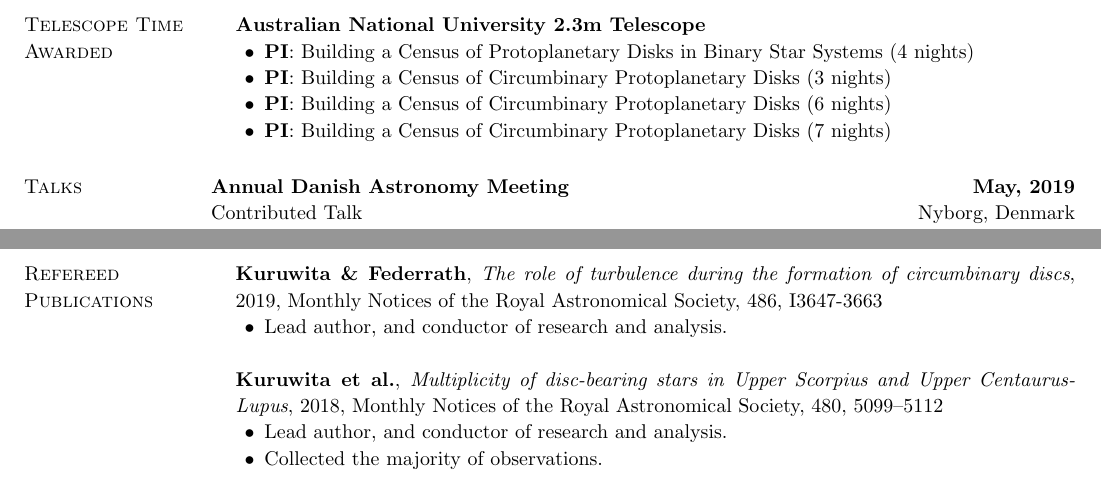
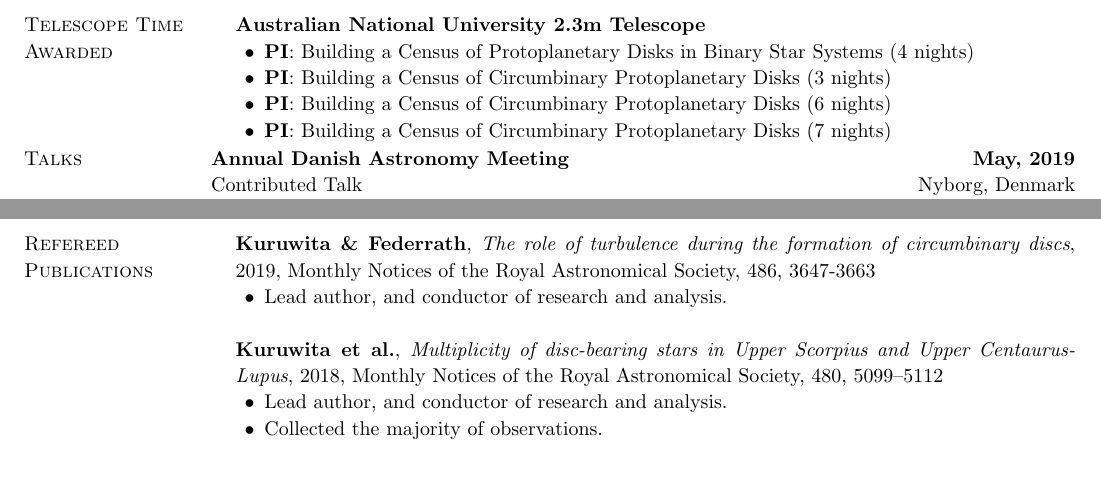
Before and after one commit to rajikalk/rajikalk.github.io, a LaTeX CV (CV/CV.tex): two parts of pages 2 and 4 of 4, joined at a grey line, cut so that both start at the same text. Compiled offline with pdfLaTeX.

Commit message:
updated CV and fixed pages of  2019 publication

```diff
--- a/CV/CV.tex
+++ b/CV/CV.tex
@@ -98,7 +98,7 @@
 				\item {\bf PI}: Building a Census of Circumbinary Protoplanetary Disks (7 nights)
 			\end{list2}
 		\end{list1}
-
+		\vspace{-0.5cm}
 		\section{\sc Talks}
 		{\bf Annual Danish Astronomy Meeting} \hfill {\bf May, 2019}\\
 		Contributed Talk \hfill Nyborg, Denmark\\
@@ -188,7 +188,7 @@
 		\newpage
 \section{\sc Refereed Publications}
 \begin{list1}
-	\item[] {\bf Kuruwita \& Federrath}, \emph{The role of turbulence during the formation of circumbinary discs}, 2019, Monthly Notices of the Royal Astronomical Society, 486, I3647-3663
+	\item[] {\bf Kuruwita \& Federrath}, \emph{The role of turbulence during the formation of circumbinary discs}, 2019, Monthly Notices of the Royal Astronomical Society, 486, 3647-3663
 	\begin{list2}
 		\item Lead author, and conductor of research and analysis.\\
 	\end{list2}
```
Also changed, not shown: CV/CV.pdf, 2 other files.
